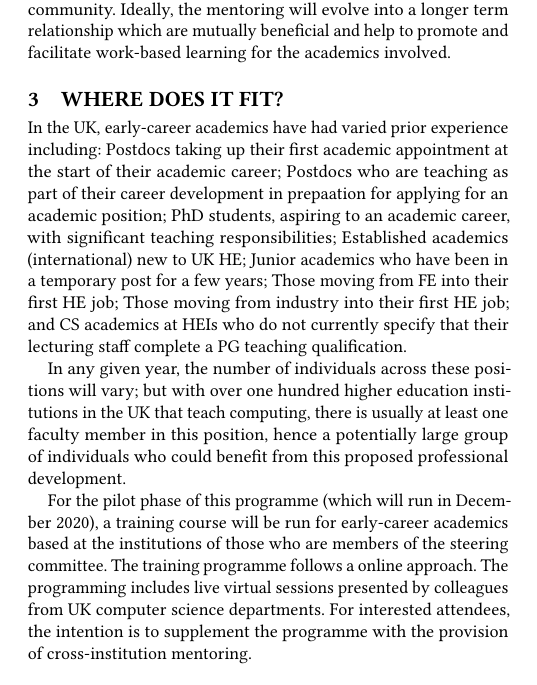
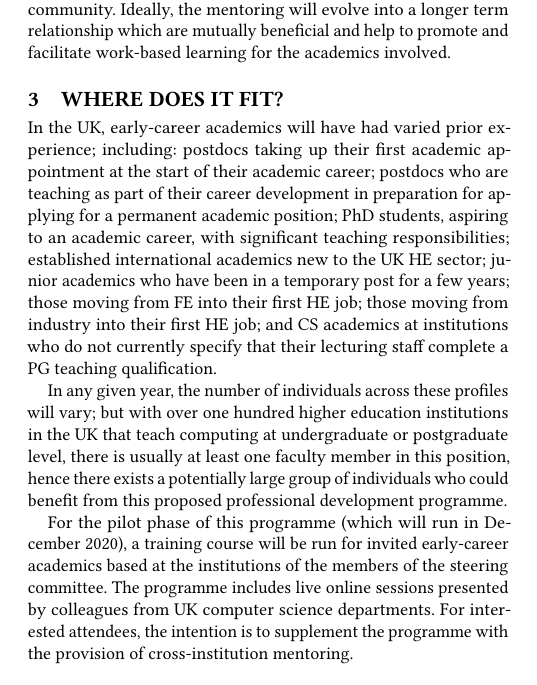
Before and after one commit to tomprickett/CEP2021, a LaTeX paper (NewLecturers.tex): part of one column of page 2 of 4, cut so that both start at the same text. Compiled offline with pdfLaTeX.

Commit message:
Tweaks to section 3

```diff
--- a/NewLecturers.tex
+++ b/NewLecturers.tex
@@ -330,29 +330,40 @@ back to the community. Ideally, the mentoring will evolve into a
 longer term relationship which are mutually beneficial and help to
 promote and facilitate work-based learning for the academics involved.
 
-\begin{comment}
-This paper summaries an initiative to date to explore the potential to supplement the existing initiatives with further regional and national-level training and development opportunities for early-career computer science academics.
-\end{comment}
+% This paper summaries an initiative to date to explore the potential to supplement the existing initiatives with further regional and national-level training and development opportunities for early-career computer science academics.
+
 
 \section{Where does it fit?}
 %%A short description of your teaching context. You may, for instance, include a description of intake, class size, curriculum sequence; anything that's necessary for others to understand your situation. How do things work at your institution?
-In the UK, early-career academics have had varied prior experience including: Postdocs taking up their first academic appointment at the start of their academic career;
-Postdocs who are teaching as part of their career development in prepaation for applying for an academic position;
-PhD students, aspiring to an academic career, with significant teaching responsibilities;
-Established academics (international) new to UK HE;
-Junior academics who have been in a temporary post for a few years;
-Those moving from FE into their first HE job;
- Those moving from industry into their first HE job;
-and CS academics at HEIs who do not currently specify that their lecturing staff complete a PG teaching qualification.
+In the UK, early-career academics will have had varied prior
+experience; including: postdocs taking up their first academic
+appointment at the start of their academic career; postdocs who are
+teaching as part of their career development in preparation for
+applying for a permanent academic position; PhD students, aspiring to
+an academic career, with significant teaching responsibilities;
+established international academics new to the UK HE sector; junior
+academics who have been in a temporary post for a few years; those
+moving from FE into their first HE job; those moving from industry
+into their first HE job; and CS academics at institutions who do not
+currently specify that their lecturing staff complete a PG teaching
+qualification.
 
+In any given year, the number of individuals across these profiles
+will vary; but with over one hundred higher education institutions in
+the UK that teach computing at undergraduate or postgraduate level,
+there is usually at least one faculty member in this position, hence
+there exists a potentially large group of individuals who could
+benefit from this proposed professional development programme.
 
-In any given year, the number of individuals across these positions will vary; but with over one hundred higher education institutions in the UK that teach computing, there is usually at least one faculty member in this position, hence a potentially large group of individuals who could benefit from this proposed professional development.
+% For the pilot phase of this programme (which will run in December 2020), a training course will be run for early-career academics based at the institutions of those who are members of the steering committee. The training programme follows a blended approach consisting of synchronous online sessions supported with the availability of the material on a supporting website. The programming includes live virtual sessions presented by colleagues from UK computer science departments. The sessions will be practical in nature, and includes pedagogical groundings, the sharing of best practice, how to developing good practice, and (perhaps more importantly) the sharing of ``what to avoid doing''. The intention is to supplement the programme with the provision of cross-institution mentoring at the local and regional level.
 
-\begin{comment}
-For the pilot phase of this programme (which will run in December 2020), a training course will be run for early-career academics based at the institutions of those who are members of the steering committee. The training programme follows a blended approach consisting of synchronous online sessions supported with the availability of the material on a supporting website. The programming includes live virtual sessions presented by colleagues from UK computer science departments. The sessions will be practical in nature, and includes pedagogical groundings, the sharing of best practice, how to developing good practice, and (perhaps more importantly) the sharing of ``what to avoid doing''. The intention is to supplement the programme with the provision of cross-institution mentoring at the local and regional level.
-\end{comment}
-
-For the pilot phase of this programme (which will run in December 2020), a training course will be run for early-career academics based at the institutions of those who are members of the steering committee. The training programme follows a online approach. The programming includes live virtual sessions presented by colleagues from UK computer science departments. For interested attendees,  the intention is to supplement the programme with the provision of cross-institution mentoring.
+For the pilot phase of this programme (which will run in December
+2020), a training course will be run for invited early-career
+academics based at the institutions of the members of the steering
+committee. The programme includes live online sessions presented by
+colleagues from UK computer science departments. For interested
+attendees, the intention is to supplement the programme with the
+provision of cross-institution mentoring.
 
 \section{Does it work?}
 %%How do you know? Give some evidence of effectiveness in context.
```
